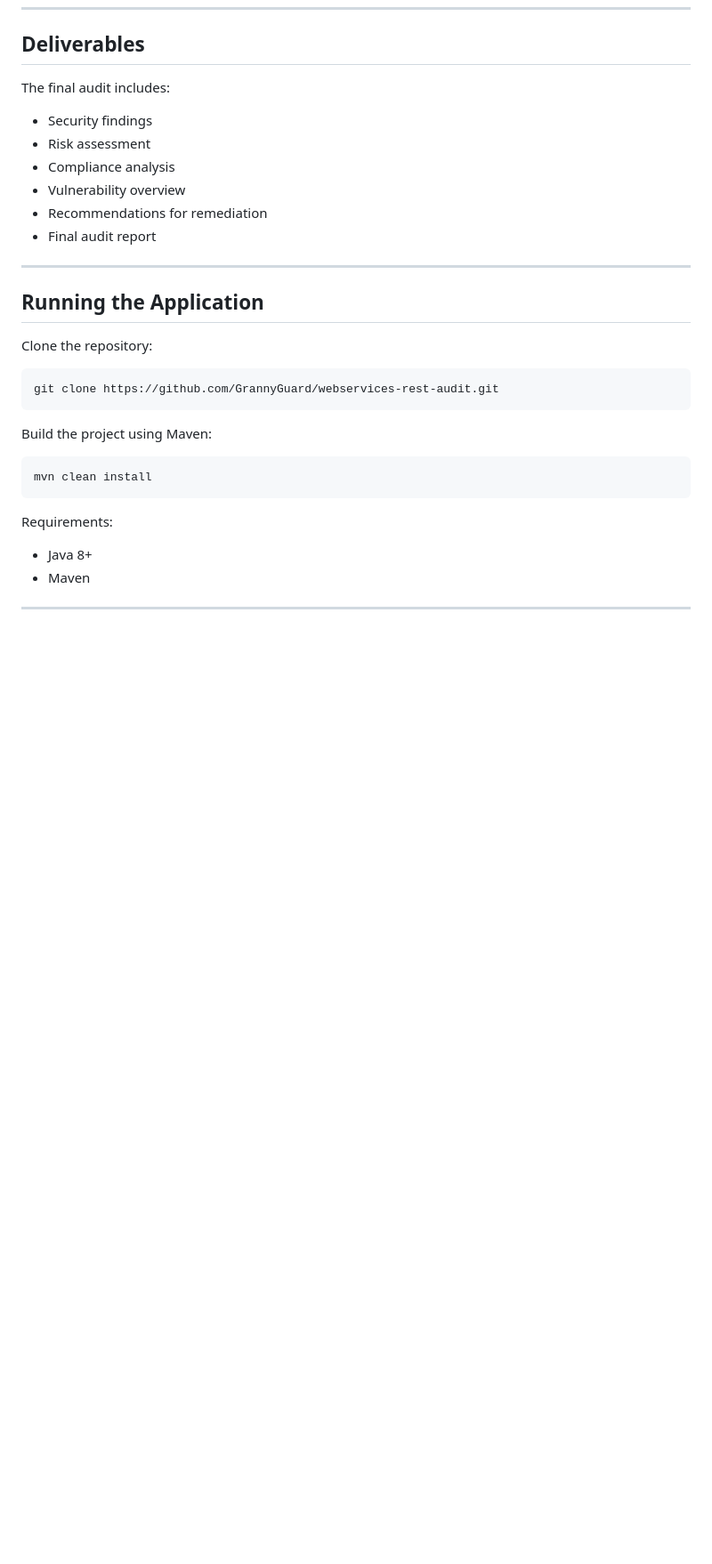
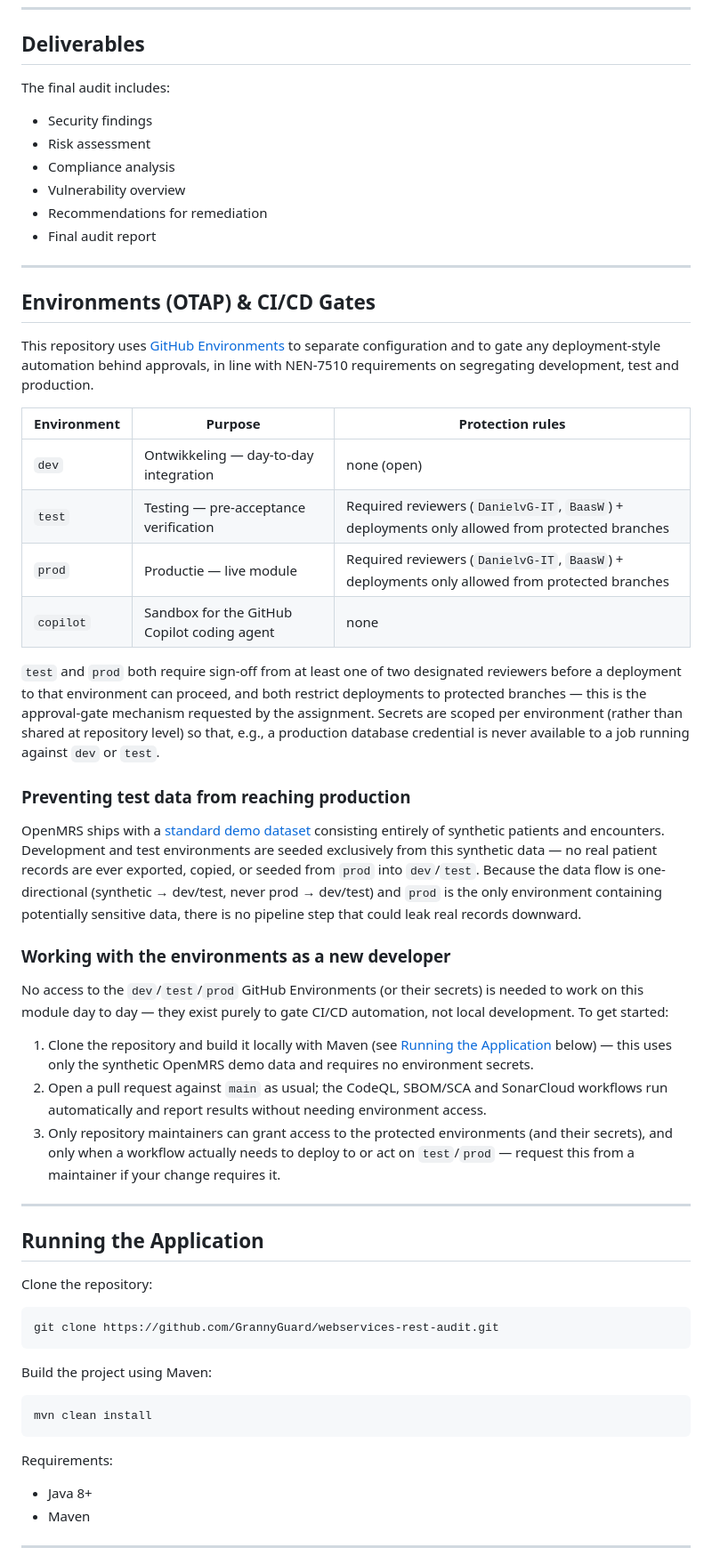
Before and after one commit to GrannyGuard/webservices-rest-audit, a Markdown page: README.md, the part around the change. Shown at 89% size. Drawn GitHub-style; blank space fills up the shorter version.

Commit message:
docs(readme): document OTAP environments and CI/CD approval gates
Add a section describing the GitHub Environments (dev/test/prod/copilot)
used to separate configuration and secrets, the required-reviewer
protection rules on test/prod, how synthetic OpenMRS demo data keeps
real patient records out of dev/test, and how a new developer can work
on the module without needing access to the protected environments.

```diff
--- a/README.md
+++ b/README.md
@@ -119,6 +119,33 @@ The final audit includes:
 
 ---
 
+## Environments (OTAP) & CI/CD Gates
+
+This repository uses [GitHub Environments](https://docs.github.com/en/actions/deployment/targeting-different-environments/using-environments-for-deployment) to separate configuration and to gate any deployment-style automation behind approvals, in line with NEN-7510 requirements on segregating development, test and production.
+
+| Environment | Purpose | Protection rules |
+|---|---|---|
+| `dev` | Ontwikkeling — day-to-day integration | none (open) |
+| `test` | Testing — pre-acceptance verification | Required reviewers (`DanielvG-IT`, `BaasW`) + deployments only allowed from protected branches |
+| `prod` | Productie — live module | Required reviewers (`DanielvG-IT`, `BaasW`) + deployments only allowed from protected branches |
+| `copilot` | Sandbox for the GitHub Copilot coding agent | none |
+
+`test` and `prod` both require sign-off from at least one of two designated reviewers before a deployment to that environment can proceed, and both restrict deployments to protected branches — this is the approval-gate mechanism requested by the assignment. Secrets are scoped per environment (rather than shared at repository level) so that, e.g., a production database credential is never available to a job running against `dev` or `test`.
+
+### Preventing test data from reaching production
+
+OpenMRS ships with a [standard demo dataset](https://wiki.openmrs.org/display/docs/Demo+Data) consisting entirely of synthetic patients and encounters. Development and test environments are seeded exclusively from this synthetic data — no real patient records are ever exported, copied, or seeded from `prod` into `dev`/`test`. Because the data flow is one-directional (synthetic → dev/test, never prod → dev/test) and `prod` is the only environment containing potentially sensitive data, there is no pipeline step that could leak real records downward.
+
+### Working with the environments as a new developer
+
+No access to the `dev`/`test`/`prod` GitHub Environments (or their secrets) is needed to work on this module day to day — they exist purely to gate CI/CD automation, not local development. To get started:
+
+1. Clone the repository and build it locally with Maven (see [Running the Application](#running-the-application) below) — this uses only the synthetic OpenMRS demo data and requires no environment secrets.
+2. Open a pull request against `main` as usual; the CodeQL, SBOM/SCA and SonarCloud workflows run automatically and report results without needing environment access.
+3. Only repository maintainers can grant access to the protected environments (and their secrets), and only when a workflow actually needs to deploy to or act on `test`/`prod` — request this from a maintainer if your change requires it.
+
+---
+
 ## Running the Application
 
 Clone the repository:
```
